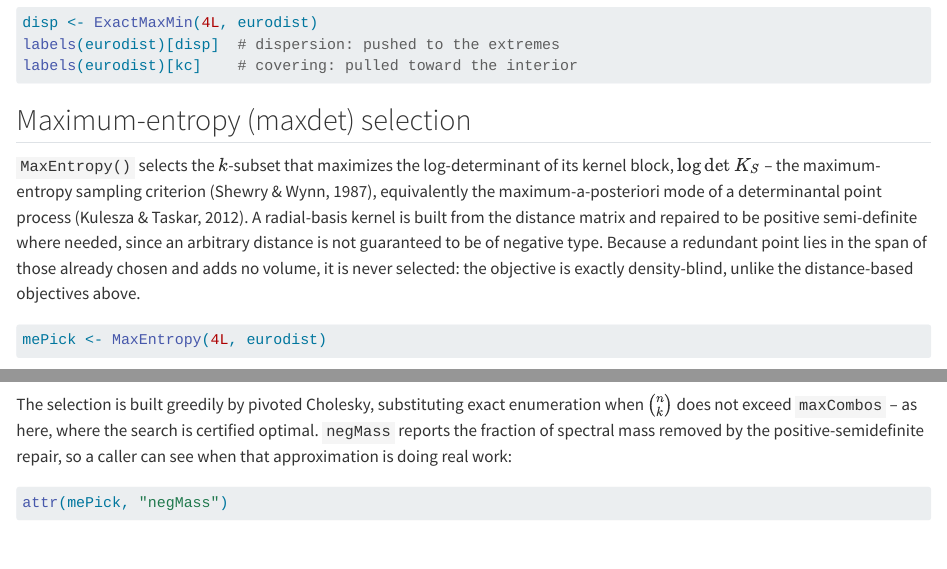
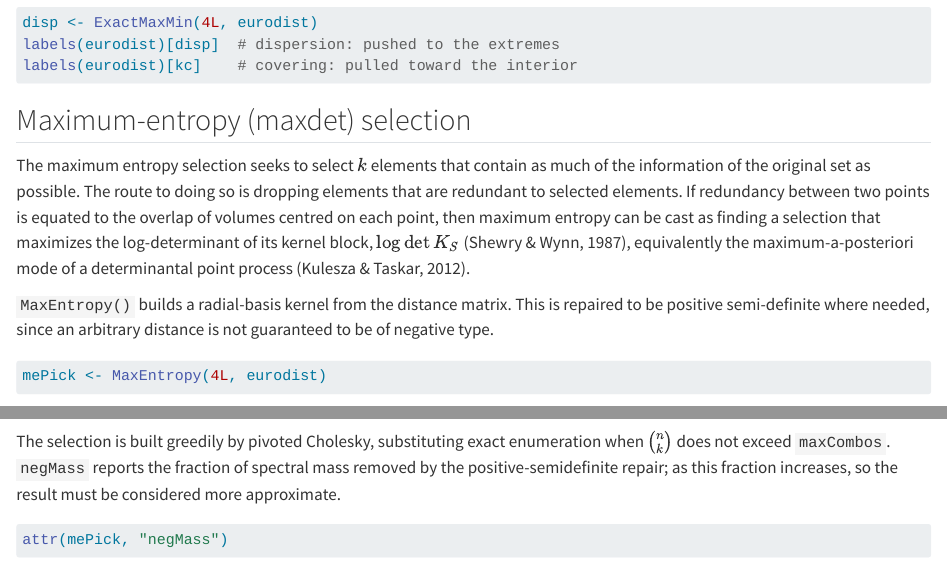
Before and after one commit to ms609/Coreset, a Quarto document (vignettes/MaxMin.qmd): the page in a window 1100 px wide, from 10210 px down, and a second part further down, joined at a grey line. Rendered offline with R 4.5, knitr and Pandoc in place of Quarto, with nearby package versions; some code elsewhere in the file could not run offline.

Commit message:
MAxEntropy explanation

````diff
--- a/vignettes/MaxMin.qmd
+++ b/vignettes/MaxMin.qmd
@@ -484,16 +484,18 @@ labels(eurodist)[kc]    # covering: pulled toward the interior
 
 ## Maximum-entropy (maxdet) selection
 
-`MaxEntropy()` selects the $k$-subset that maximizes the log-determinant of
-its kernel block, $\log\det K_S$ -- the maximum-entropy sampling criterion
-[@Shewry1987], equivalently the maximum-a-posteriori mode of a determinantal
-point process [@Kulesza2012].
-A radial-basis kernel is built from the distance matrix and repaired to be
-positive semi-definite where needed, since an arbitrary distance is not
-guaranteed to be of negative type.
-Because a redundant point lies in the span of those already chosen and adds
-no volume, it is never selected: the objective is exactly density-blind,
-unlike the distance-based objectives above.
+The maximum entropy selection seeks to select $k$ elements that contain as much
+of the information of the original set as possible.  The route to doing so is
+dropping elements that are redundant to selected elements.  If redundancy
+between two points is equated to the overlap of volumes centred on each
+point, then maximum entropy can be cast as finding a selection that maximizes
+the log-determinant of its kernel block, $\log\det K_S$ [@Shewry1987],
+equivalently the maximum-a-posteriori mode of a determinantal point process
+[@Kulesza2012].
+
+`MaxEntropy()` builds a radial-basis kernel from the distance matrix.
+This is repaired to be positive semi-definite where needed, since an arbitrary
+distance is not guaranteed to be of negative type.
 
 ```{r}
 #| label: maxentropy
@@ -504,11 +506,10 @@ attr(mePick, "exact")      # TRUE if certified by exact enumeration
 ```
 
 The selection is built greedily by pivoted Cholesky, substituting exact
-enumeration when $\binom{n}{k}$ does not exceed `maxCombos` -- as here, where
-the search is certified optimal.
+enumeration when $\binom{n}{k}$ does not exceed `maxCombos`.
 `negMass` reports the fraction of spectral mass removed by the
-positive-semidefinite repair, so a caller can see when that approximation is
-doing real work:
+positive-semidefinite repair; as this fraction increases, so the result must be
+considered more approximate.
 
 ```{r}
 #| label: maxentropy-negmass
````
